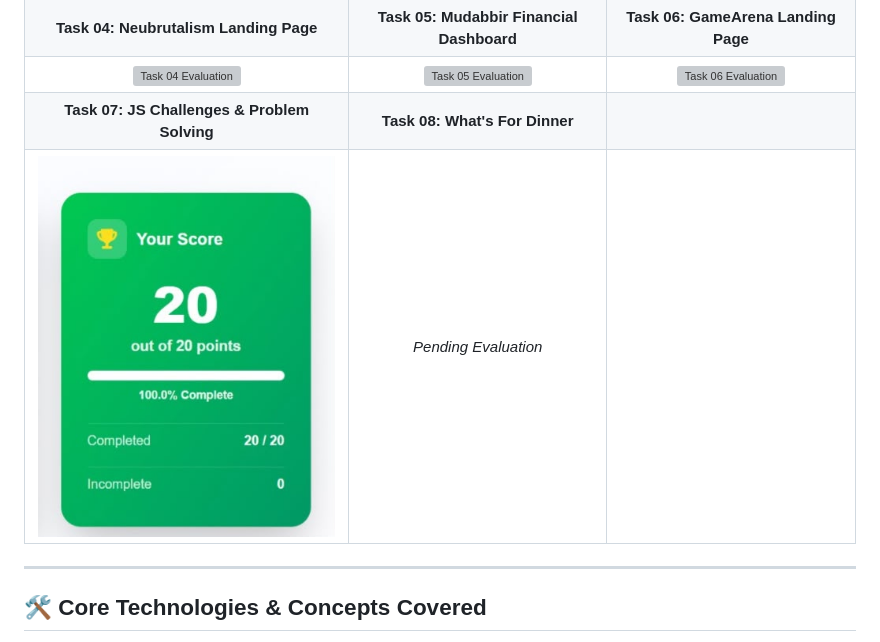
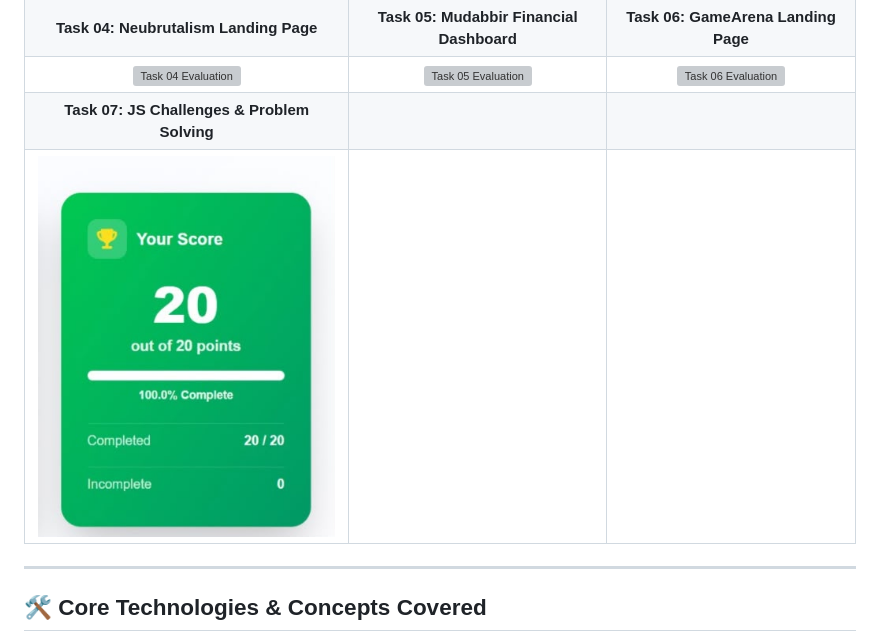
Before and after one commit to mariammgamall/route-frontendc49-tasks, a Markdown page: README.md, the part around the change. GitHub-like rendering; grey boxes are pictures that could not be loaded.

Commit message:
Updated Readme root

```diff
--- a/README.md
+++ b/README.md
@@ -45,8 +45,8 @@ Below is the official evaluation for each task in the repository:
 | <img src="README%20images/task-01-evaluation.jpeg" alt="Task 01 Evaluation" width="100%" /> | <img src="README%20images/task-02-evaluation.jpeg" alt="Task 02 Evaluation" width="100%" /> | <img src="README%20images/task-03-evaluation.jpeg" alt="Task 03 Evaluation" width="100%" /> |
 | **Task 04: Neubrutalism Landing Page** | **Task 05: Mudabbir Financial Dashboard** | **Task 06: GameArena Landing Page** |
 | <img src="README%20images/task-04-evaluation.jpeg" alt="Task 04 Evaluation" width="100%" /> | <img src="README%20images/task-05-evaluation.jpeg" alt="Task 05 Evaluation" width="100%" /> | <img src="README%20images/task-06-evaluation.jpeg" alt="Task 06 Evaluation" width="100%" /> |
-| **Task 07: JS Challenges & Problem Solving** | **Task 08: What's For Dinner** | |
-| <img src="README%20images/task-07-evaluation.jpeg" alt="Task 07 Evaluation" width="100%" /> | *Pending Evaluation* | |
+| **Task 07: JS Challenges & Problem Solving** | | |
+| <img src="README%20images/task-07-evaluation.jpeg" alt="Task 07 Evaluation" width="100%" /> |  | |
 
 </div>
 
```
